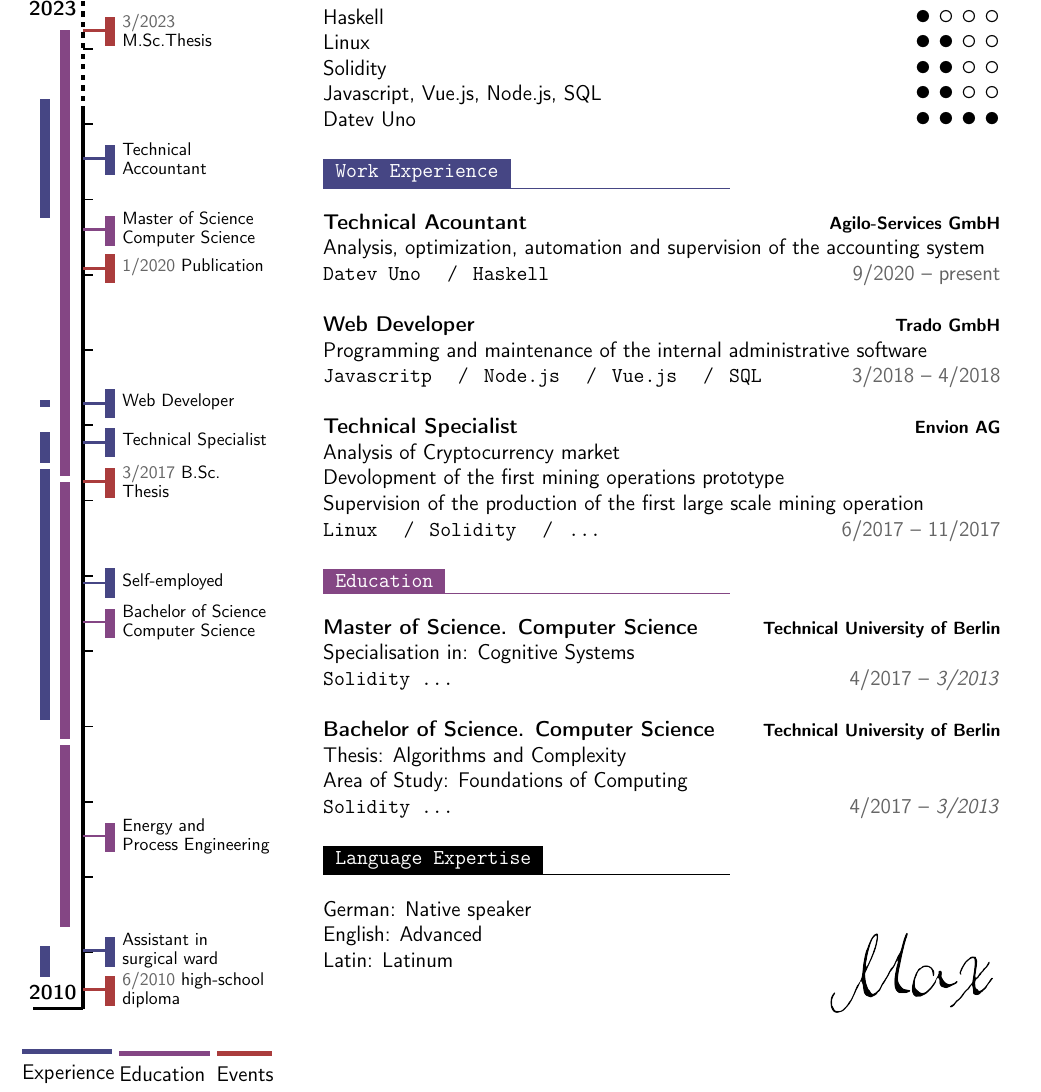
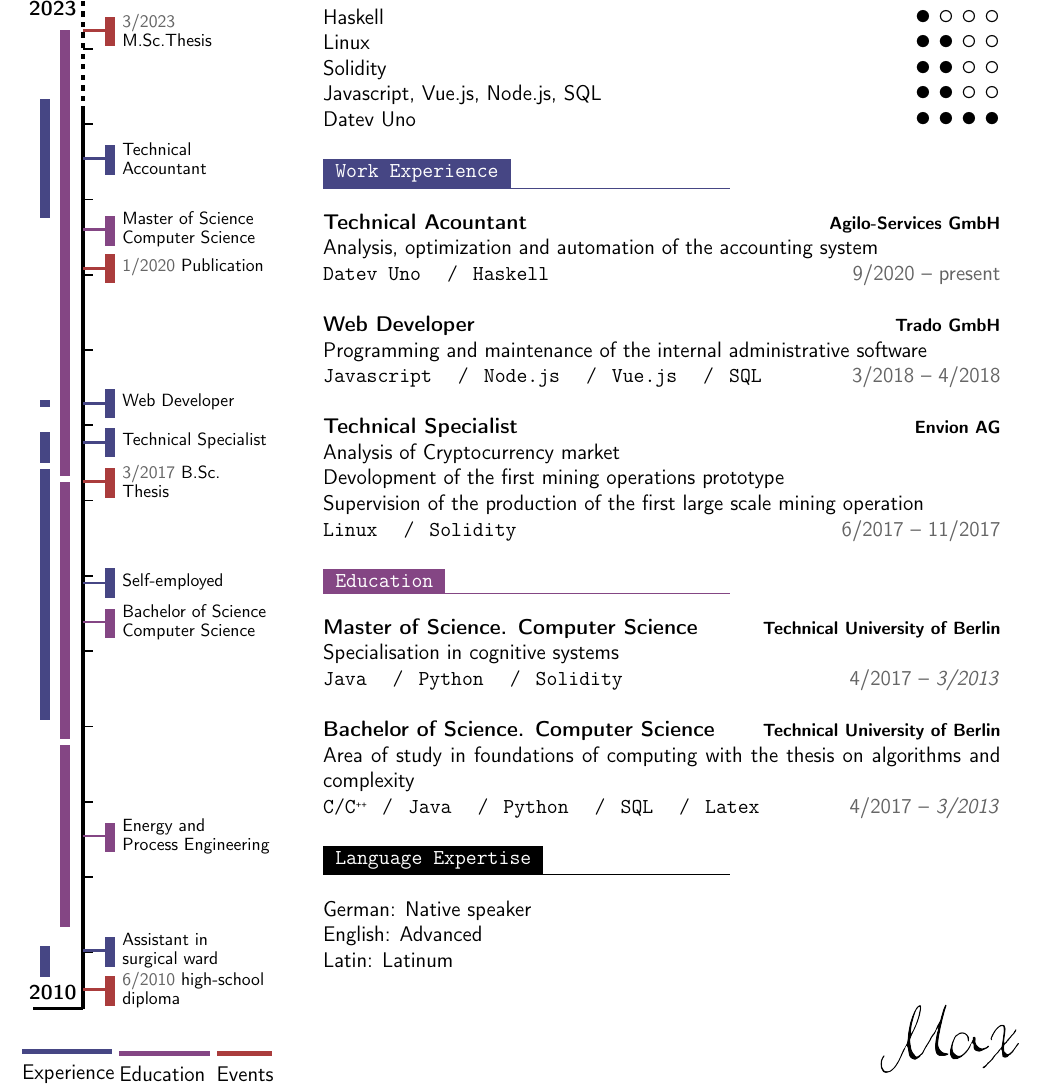
Before and after one commit to Carlisle96/thyVitae, a LaTeX document (thyV/thyv.tex): part of the page, cut so that both start at the same text. Compiled offline with pdfLaTeX.

Commit message:
minor tweaks

```diff
--- a/thyV/thyv.tex
+++ b/thyV/thyv.tex
@@ -115,18 +115,18 @@
 
 		\thyVsection{Work Experience}{thySecond}
 			\thyntry{Technical Acountant}{Agilo-Services GmbH}{9/2020 -- present}
-			{Analysis, optimization, automation and supervision of the accounting system}
+			{Analysis, optimization and automation of the accounting system}
 			{Datev Uno \slashsep Haskell}
 
 			\thyntry{Web Developer}{Trado GmbH}{3/2018 -- 4/2018}
 			{Programming and maintenance of the internal administrative software}
-			{Javascritp \slashsep Node.js \slashsep Vue.js \slashsep SQL}
+			{Javascript \slashsep Node.js \slashsep Vue.js \slashsep SQL}
 
 			\thyntryLast{Technical Specialist}{Envion AG}{6/2017 -- 11/2017}
 					{Analysis of Cryptocurrency market
 			    	\\ Devolopment of the first mining operations prototype
 			    	\\ Supervision of the production of the first large scale mining operation}
-			    	{Linux \slashsep Solidity \slashsep ...}
+			    	{Linux \slashsep Solidity}
 
 			%\thyntrySmall{Self-employed}{}{1/2014 -- 5/2017}
 			%{IT administration, development and project support}
@@ -136,9 +136,9 @@
 
 		\thyVsection{Education}{thyFirst}
 
-			\thyntry{Master of Science. Computer Science}{Technical University of Berlin}{4/2017 -- \textit{3/2013}}{Specialisation in: Cognitive Systems}{Solidity \dots}
+			\thyntry{Master of Science. Computer Science}{Technical University of Berlin}{4/2017 -- \textit{3/2013}}{Specialisation in cognitive systems}{Java \slashsep Python \slashsep Solidity}
 
-			\thyntryLast{Bachelor of Science. Computer Science}{Technical University of Berlin}{4/2017 -- \textit{3/2013}}{Thesis: Algorithms and Complexity \\ Area of Study: Foundations of Computing}{Solidity \dots}{}
+			\thyntryLast{Bachelor of Science. Computer Science}{Technical University of Berlin}{4/2017 -- \textit{3/2013}}{Area of study in foundations of computing with the thesis on algorithms and complexity}{C/\Cplusplus \slashsep Java \slashsep Python \slashsep SQL \slashsep Latex}{}
 
 			%\thyntrySmall{Energy and Process Engineering}{Technical University of Berlin}{4/2011 -- 9/2013}{}
 
@@ -150,7 +150,10 @@
 			Latin: Latinum
 
 		\vspace{-25pt}
-		\hfill\includegraphics[width=100pt]{signature2.png}
+
+		\begin{textblock}{5}(17.5, 27.7)
+		\includegraphics[width=3cm]{signature2.png}
+		\end{textblock}
 	\end{mdframed}
 
 
```
Also changed, not shown: thyV/Output/thyv.pdf, thyV/thyv.pdf, 4 other files.
